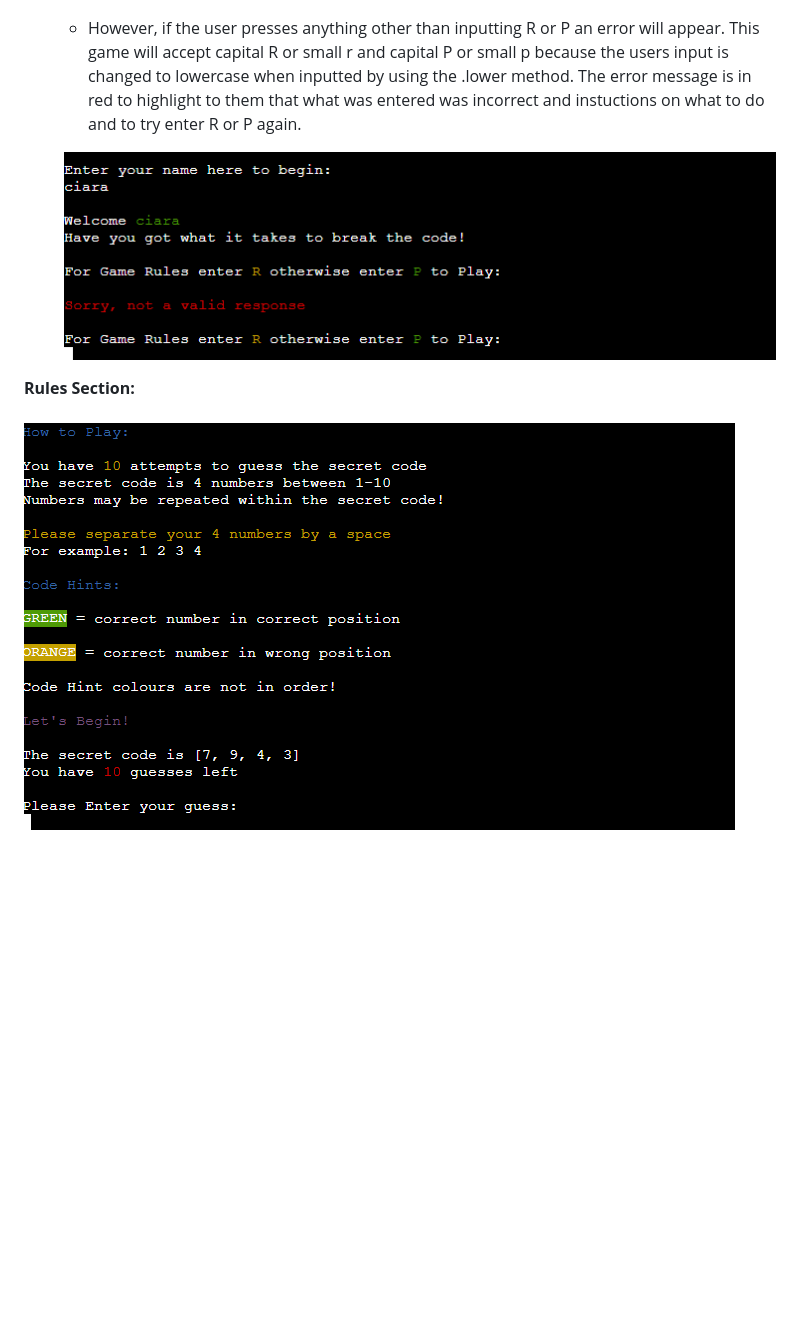
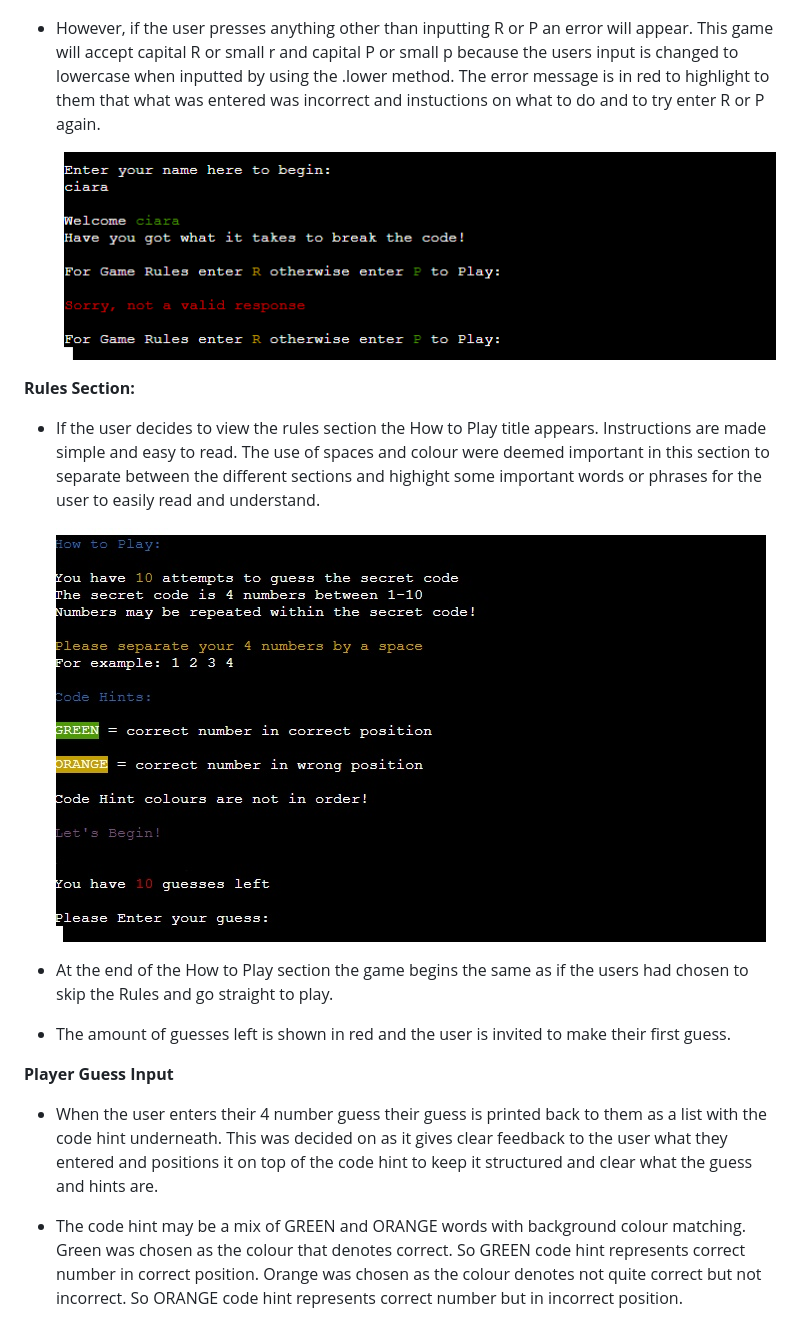
Before and after one commit to ciaraosull/project-3-mastermind, a Markdown page: README.md, the part around the change printed below. Rendered like a GitHub page; pictures changed too: assets/images/rules-screenshot.jpg (added), assets/images/rules-screenshot.png (deleted); blank space fills up the shorter version.

```diff
--- a/README.md
+++ b/README.md
@@ -87,10 +87,23 @@ This game takes the users stories mentioned above into consideration to create a
 
     ![Name Screen](/assets/images/name-screenshot.png)
 
-    * However, if the user presses anything other than inputting R or P an error will appear.  This game will accept capital R or small r and capital P or small p because the users input is changed to lowercase when inputted by using the .lower method.  The error message is in red to highlight to them that what was entered was incorrect and instuctions on what to do and to try enter R or P again.
+* However, if the user presses anything other than inputting R or P an error will appear.  This game will accept capital R or small r and capital P or small p because the users input is changed to lowercase when inputted by using the .lower method.  The error message is in red to highlight to them that what was entered was incorrect and instuctions on what to do and to try enter R or P again.
 
     ![Rules Error Screenshot](/assets/images/rules-error-screenshot.png)
 
 **Rules Section:**
 
-![Rules Screenshot](/assets/images/rules-screenshot.png)
+* If the user decides to view the rules section the How to Play title appears.  Instructions are made simple and easy to read.  The use of spaces and colour were deemed important in this section to separate between the different sections and highight some important words or phrases for the user to easily read and understand.
+
+    ![Rules Screenshot](/assets/images/rules-screenshot.jpg)
+
+* At the end of the How to Play section the game begins the same as if the users had chosen to skip the Rules and go straight to play.
+
+* The amount of guesses left is shown in red and the user is invited to make their first guess.
+
+**Player Guess Input**
+
+*  When the user enters their 4 number guess their guess is printed back to them as a list with the code hint underneath.  This was decided on as it gives clear feedback to the user what they entered and positions it on top of the code hint to keep it structured and clear what the guess and hints are.
+
+*   The code hint may be a mix of GREEN and ORANGE words with background colour matching.  Green was chosen as the colour that denotes correct.  So GREEN code hint represents correct number in correct position.  Orange was chosen as the colour denotes not quite correct but not incorrect.  So ORANGE code hint represents correct number but in incorrect position.
+
```
Also changed, not shown: other parts of README.md (+29 -0 lines), assets/images/guess-input-screenshot.png (added), assets/images/user-input-error.png (added).
